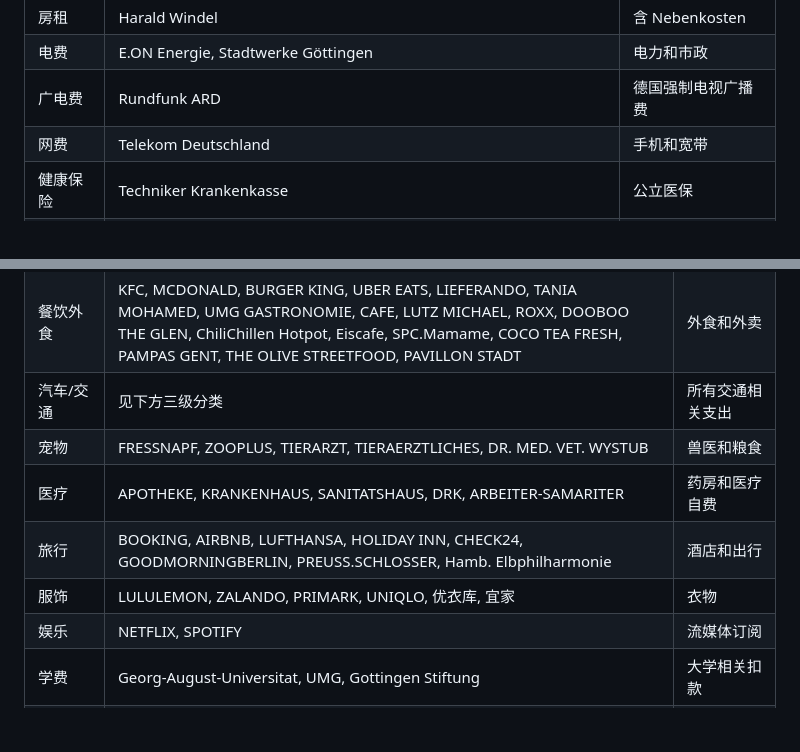
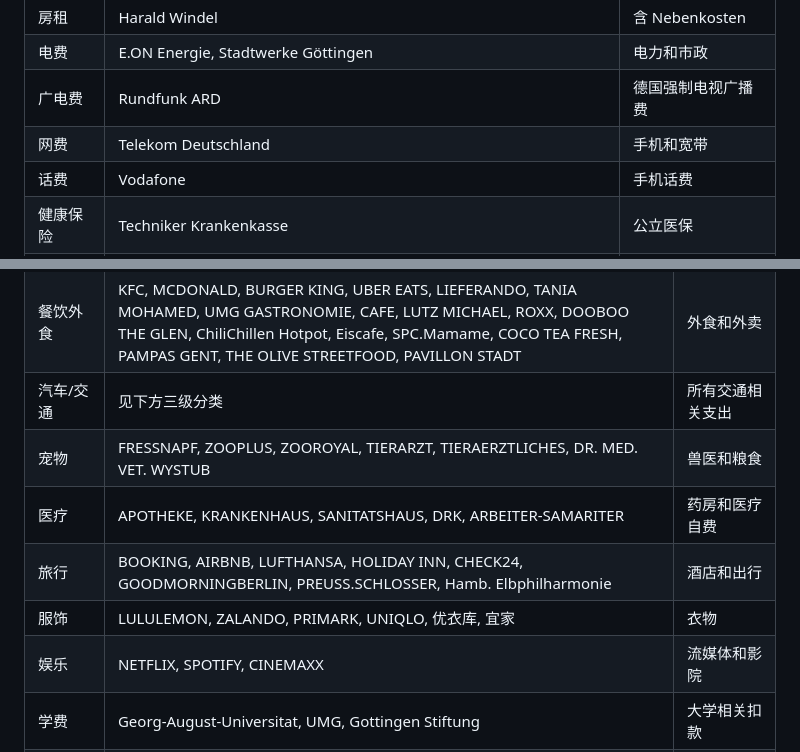
Before and after one commit to jeremyzejunchen/finance-tracker, a Markdown page: categories.md, 2 parts joined by grey strips. Drawn GitHub-style; blank space fills up the shorter version.

Commit message:
categories.md 同步: 话费/Vodafone/ZOOROYAL/CINEMAXX

```diff
--- a/categories.md
+++ b/categories.md
@@ -20,6 +20,7 @@
 | 电费 | E.ON Energie, Stadtwerke Göttingen | 电力和市政 |
 | 广电费 | Rundfunk ARD | 德国强制电视广播费 |
 | 网费 | Telekom Deutschland | 手机和宽带 |
+| 话费 | Vodafone | 手机话费 |
 | 健康保险 | Techniker Krankenkasse | 公立医保 |
 | 其他保险 | GOTHAER ALLGEMEINE, HANSEMERKUR, SIGNAL IDUNA | 第三方责任险等 |
 | 车险 | Volkswagen Autoversicherung, HUK-COBURG, Sparkassen DirektVersicherung | 汽车保险 |
@@ -39,11 +40,11 @@
 | 线下购物 | OBI, IKEA, PRIMARK, DOUGLAS, TEGUT, MIX MARKT | 实体店消费 |
 | 餐饮外食 | KFC, MCDONALD, BURGER KING, UBER EATS, LIEFERANDO, TANIA MOHAMED, UMG GASTRONOMIE, CAFE, LUTZ MICHAEL, ROXX, DOOBOO THE GLEN, ChiliChillen Hotpot, Eiscafe, SPC.Mamame, COCO TEA FRESH, PAMPAS GENT, THE OLIVE STREETFOOD, PAVILLON STADT | 外食和外卖 |
 | 汽车/交通 | 见下方三级分类 | 所有交通相关支出 |
-| 宠物 | FRESSNAPF, ZOOPLUS, TIERARZT, TIERAERZTLICHES, DR. MED. VET. WYSTUB | 兽医和粮食 |
+| 宠物 | FRESSNAPF, ZOOPLUS, ZOOROYAL, TIERARZT, TIERAERZTLICHES, DR. MED. VET. WYSTUB | 兽医和粮食 |
 | 医疗 | APOTHEKE, KRANKENHAUS, SANITATSHAUS, DRK, ARBEITER-SAMARITER | 药房和医疗自费 |
 | 旅行 | BOOKING, AIRBNB, LUFTHANSA, HOLIDAY INN, CHECK24, GOODMORNINGBERLIN, PREUSS.SCHLOSSER, Hamb. Elbphilharmonie | 酒店和出行 |
 | 服饰 | LULULEMON, ZALANDO, PRIMARK, UNIQLO, 优衣库, 宜家 | 衣物 |
-| 娱乐 | NETFLIX, SPOTIFY | 流媒体订阅 |
+| 娱乐 | NETFLIX, SPOTIFY, CINEMAXX | 流媒体和影院 |
 | 学费 | Georg-August-Universitat, UMG, Gottingen Stiftung | 大学相关扣款 |
 | 市政缴费 | Stadt Goettingen, STADT GOETTINGEN, Buergerbuero, Generalkon. der VR China | 市政和官方缴费 |
 | 网上充值 | Google CLOUD, APPLE.COM/BILL | 云服务和订阅 |
```
